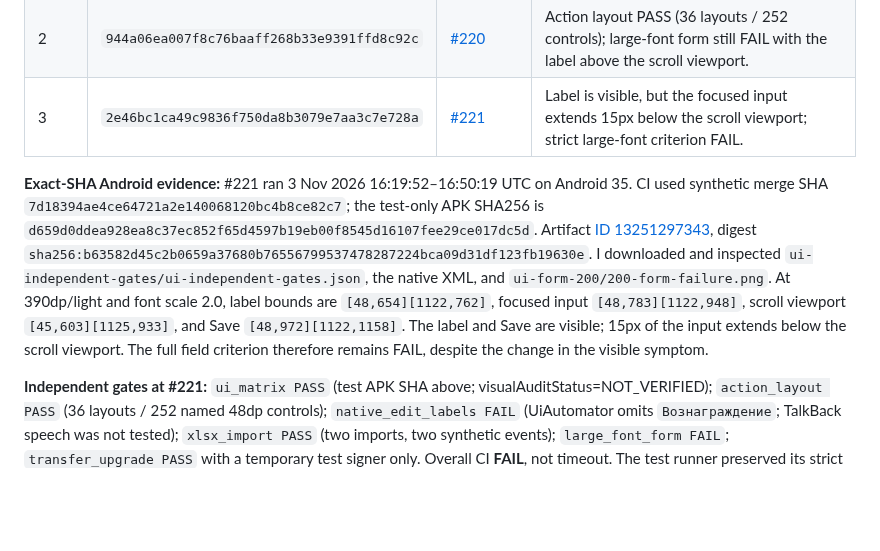
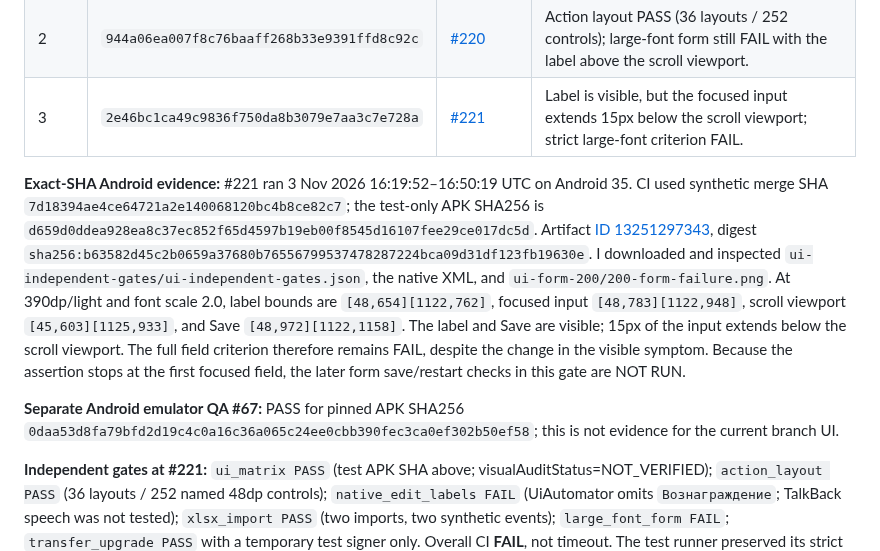
Before and after one commit to xxiamadelxx-blip/sending-couriers, a Markdown page: docs/acceptance/UI_MVP_RELEASE_2026-10-25.md, the part around the change. GitHub-like rendering; blank space fills up the shorter version.

Commit message:
Clarify unrun large-font persistence gate

```diff
--- a/docs/acceptance/UI_MVP_RELEASE_2026-10-25.md
+++ b/docs/acceptance/UI_MVP_RELEASE_2026-10-25.md
@@ -195,7 +195,9 @@ The 26 October freeze remains historical. The user's direct request to continue
 | 2 | `944a06ea007f8c76baaff268b33e9391ffd8c92c` | [#220](https://github.com/xxiamadelxx-blip/sending-couriers/actions/runs/41666803018) | Action layout PASS (36 layouts / 252 controls); large-font form still FAIL with the label above the scroll viewport. |
 | 3 | `2e46bc1ca49c9836f750da8b3079e7aa3c7e728a` | [#221](https://github.com/xxiamadelxx-blip/sending-couriers/actions/runs/41673073473) | Label is visible, but the focused input extends 15px below the scroll viewport; strict large-font criterion FAIL. |
 
-**Exact-SHA Android evidence:** #221 ran 3 Nov 2026 16:19:52–16:50:19 UTC on Android 35. CI used synthetic merge SHA `7d18394ae4ce64721a2e140068120bc4b8ce82c7`; the test-only APK SHA256 is `d659d0ddea928ea8c37ec852f65d4597b19eb00f8545d16107fee29ce017dc5d`. Artifact [ID 13251297343](https://github.com/xxiamadelxx-blip/sending-couriers/actions/runs/41673073473/artifacts/13251297343), digest `sha256:b63582d45c2b0659a37680b76556799537478287224bca09d31df123fb19630e`. I downloaded and inspected `ui-independent-gates/ui-independent-gates.json`, the native XML, and `ui-form-200/200-form-failure.png`. At 390dp/light and font scale 2.0, label bounds are `[48,654][1122,762]`, focused input `[48,783][1122,948]`, scroll viewport `[45,603][1125,933]`, and Save `[48,972][1122,1158]`. The label and Save are visible; 15px of the input extends below the scroll viewport. The full field criterion therefore remains FAIL, despite the change in the visible symptom.
+**Exact-SHA Android evidence:** #221 ran 3 Nov 2026 16:19:52–16:50:19 UTC on Android 35. CI used synthetic merge SHA `7d18394ae4ce64721a2e140068120bc4b8ce82c7`; the test-only APK SHA256 is `d659d0ddea928ea8c37ec852f65d4597b19eb00f8545d16107fee29ce017dc5d`. Artifact [ID 13251297343](https://github.com/xxiamadelxx-blip/sending-couriers/actions/runs/41673073473/artifacts/13251297343), digest `sha256:b63582d45c2b0659a37680b76556799537478287224bca09d31df123fb19630e`. I downloaded and inspected `ui-independent-gates/ui-independent-gates.json`, the native XML, and `ui-form-200/200-form-failure.png`. At 390dp/light and font scale 2.0, label bounds are `[48,654][1122,762]`, focused input `[48,783][1122,948]`, scroll viewport `[45,603][1125,933]`, and Save `[48,972][1122,1158]`. The label and Save are visible; 15px of the input extends below the scroll viewport. The full field criterion therefore remains FAIL, despite the change in the visible symptom. Because the assertion stops at the first focused field, the later form save/restart checks in this gate are NOT RUN.
+
+**Separate Android emulator QA #67:** PASS for pinned APK SHA256 `0daa53d8fa79bfd2d19c4c0a16c36a065c24ee0cbb390fec3ca0ef302b50ef58`; this is not evidence for the current branch UI.
 
 **Independent gates at #221:** `ui_matrix PASS` (test APK SHA above; visualAuditStatus=NOT_VERIFIED); `action_layout PASS` (36 layouts / 252 named 48dp controls); `native_edit_labels FAIL` (UiAutomator omits `Вознаграждение`; TalkBack speech was not tested); `xlsx_import PASS` (two imports, two synthetic events); `large_font_form FAIL`; `transfer_upgrade PASS` with a temporary test signer only. Overall CI **FAIL**, not timeout. The test runner preserved its strict assertion. Local checks at source SHA: `npm test` 217/217; targeted Python unit tests 25/25; `py_compile`; `git diff --check`.
 
```
Also changed, not shown: AGENTS.md (+1 -1 lines).
